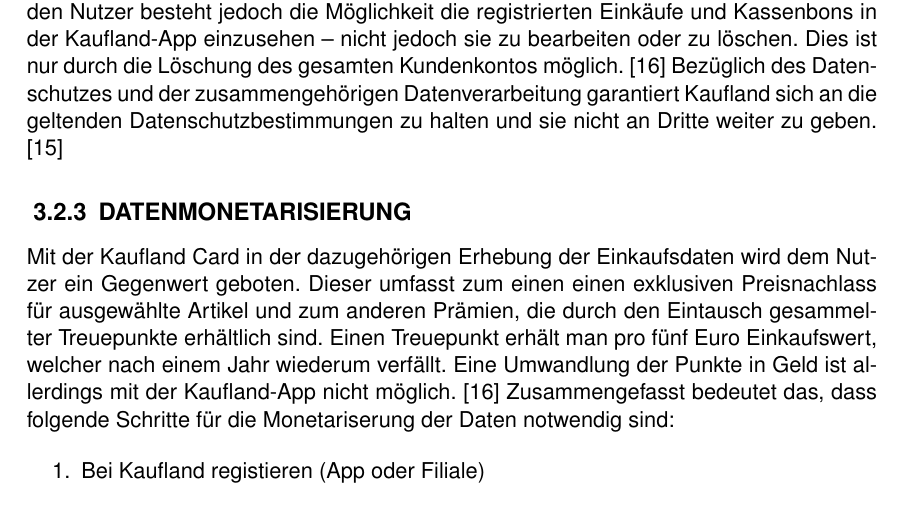
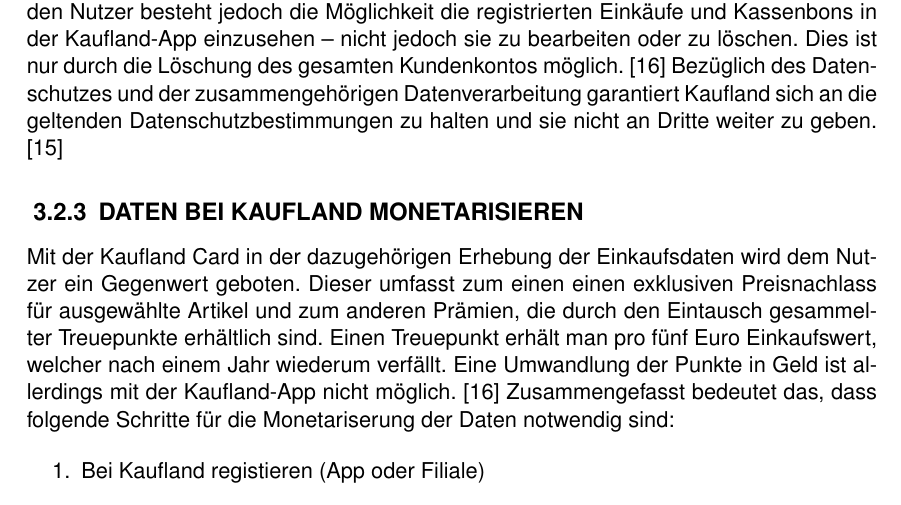
Before and after one commit to bieleric/IWBIS_Datenoekonomie_latex, a LaTeX document (IWBIS_Datenoekonomie.tex, which reads Kapitel_Fallanalyse/Kaufland.tex): part of page 17 of 38, cut so that both start at the same text. Compiled offline with pdfLaTeX.

Commit message:
fixed kaufland header

```diff
--- a/Kapitel_Fallanalyse/Kaufland.tex
+++ b/Kapitel_Fallanalyse/Kaufland.tex
@@ -12,7 +12,7 @@
 \subsection{Datenerhebung}
 Bei der Registrierung für die Kaufland Card benötigt Kaufland folgende Daten: E-Mail Adresse oder Mobilfunknummer, Name, Geschlecht, Geburtsdatum und Adresse. Darüber hinaus werden die Einkaufsdaten bei dem Vorzeigen des Barcodes erhoben. Das bedeutet, dass der Nutzer selbst die Wahl hat, ob sein Einkauf registriert wird und damit seine Einkaufsdaten erhoben werden. Entscheidet sich dieser jedoch gegen das Vorzeigen des Barcodes, wird damit auch die Teilnahme am Bonusprogramm verwehrt. Für den Nutzer besteht jedoch die Möglichkeit die registrierten Einkäufe und Kassenbons in der Kaufland-App einzusehen -- nicht jedoch sie zu bearbeiten oder zu löschen. Dies ist nur durch die Löschung des gesamten Kundenkontos möglich. \cite{Kaufland_FAQ} Bezüglich des Datenschutzes und der zusammengehörigen Datenverarbeitung garantiert Kaufland sich an die geltenden Datenschutzbestimmungen zu halten und sie nicht an Dritte weiter zu geben. \cite{Kaufland_Rechtliches}
 
-\subsection{Datenmonetarisierung}
+\subsection{Daten bei Kaufland monetarisieren}
 Mit der Kaufland Card in der dazugehörigen Erhebung der Einkaufsdaten wird dem Nutzer ein Gegenwert geboten. Dieser umfasst zum einen einen exklusiven Preisnachlass für ausgewählte Artikel und zum anderen Prämien, die durch den Eintausch gesammelter Treuepunkte erhältlich sind. Einen Treuepunkt erhält man pro fünf Euro Einkaufswert, welcher nach einem Jahr wiederum verfällt. Eine Umwandlung der Punkte in Geld ist allerdings mit der Kaufland-App nicht möglich. \cite{Kaufland_FAQ} Zusammengefasst bedeutet das, dass folgende Schritte für die Monetariserung der Daten notwendig sind:
 
 \begin{enumerate}
```
